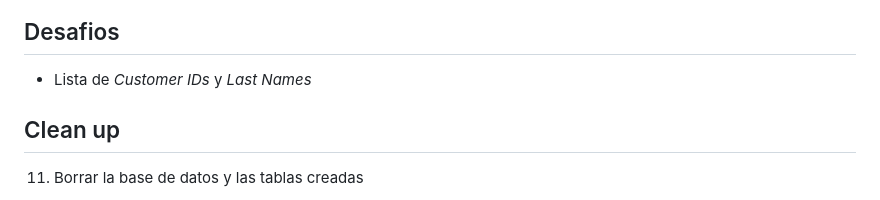
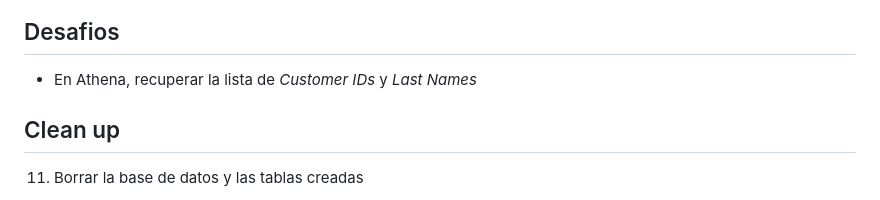
Before and after one commit to josecastillolema/iffe, a Markdown page: lab03-paas-glue.md, the part around the change. GitHub-like rendering.

```diff
--- a/lab03-paas-glue.md
+++ b/lab03-paas-glue.md
@@ -70,7 +70,7 @@ AWS Glue se integra con las siguientes fuentes de datos:
 
 ## Desafios
 
- - Lista de *Customer IDs* y *Last Names*
+ - En Athena, recuperar la lista de *Customer IDs* y *Last Names*
 
 ## Clean up
 
```
